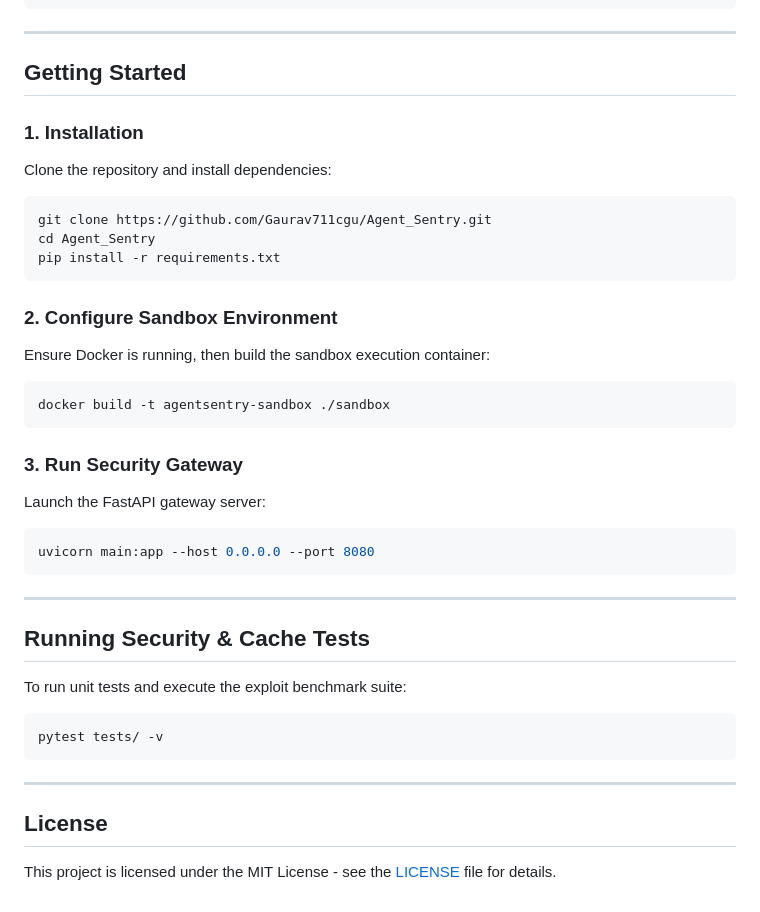
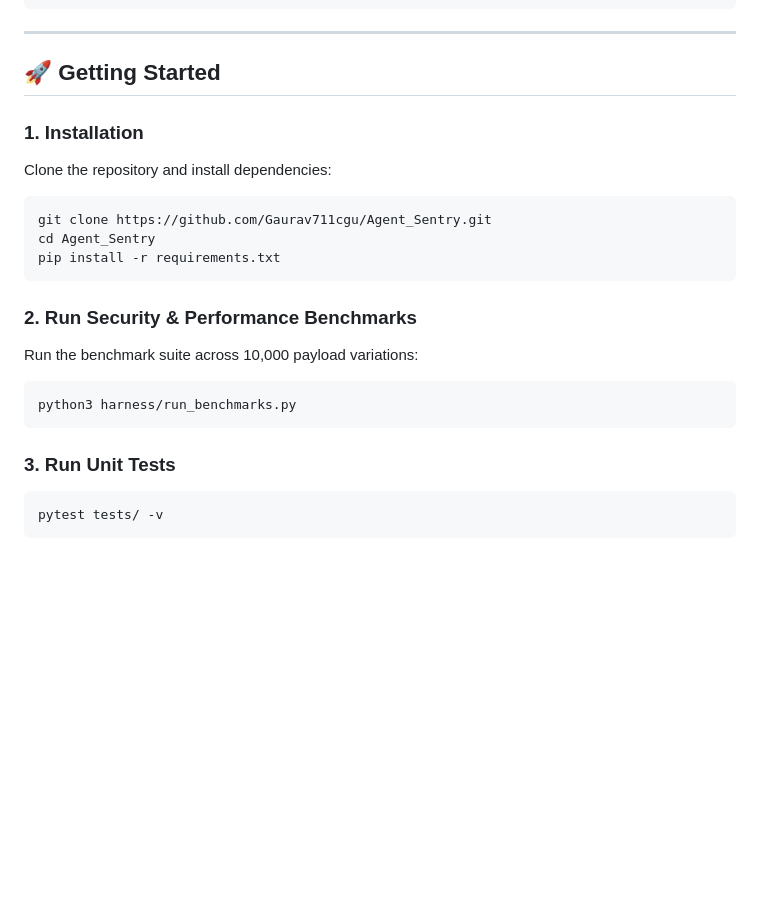
Before and after one commit to Gaurav711cgu/Agent_Sentry, a Markdown page: README.md, the part around one of its changes. Drawn GitHub-style; blank space fills up the shorter version.

````diff
--- a/README.md
+++ b/README.md
@@ -86,7 +87,7 @@ agentsentry/
 
 ---
 
-## Getting Started
+## 🚀 Getting Started
 
 ### 1. Installation
 Clone the repository and install dependencies:
@@ -96,28 +97,13 @@ cd Agent_Sentry
 pip install -r requirements.txt
 ```
 
-### 2. Configure Sandbox Environment
-Ensure Docker is running, then build the sandbox execution container:
+### 2. Run Security & Performance Benchmarks
+Run the benchmark suite across 10,000 payload variations:
 ```bash
-docker build -t agentsentry-sandbox ./sandbox
+python3 harness/run_benchmarks.py
 ```
 
-### 3. Run Security Gateway
-Launch the FastAPI gateway server:
-```bash
-uvicorn main:app --host 0.0.0.0 --port 8080
-```
-
----
-
-## Running Security & Cache Tests
-
-To run unit tests and execute the exploit benchmark suite:
+### 3. Run Unit Tests
 ```bash
 pytest tests/ -v
 ```
-
----
-
-## License
-This project is licensed under the MIT License - see the [LICENSE](./LICENSE) file for details.
````
Also changed, not shown: other parts of README.md (+14 -13 lines).
